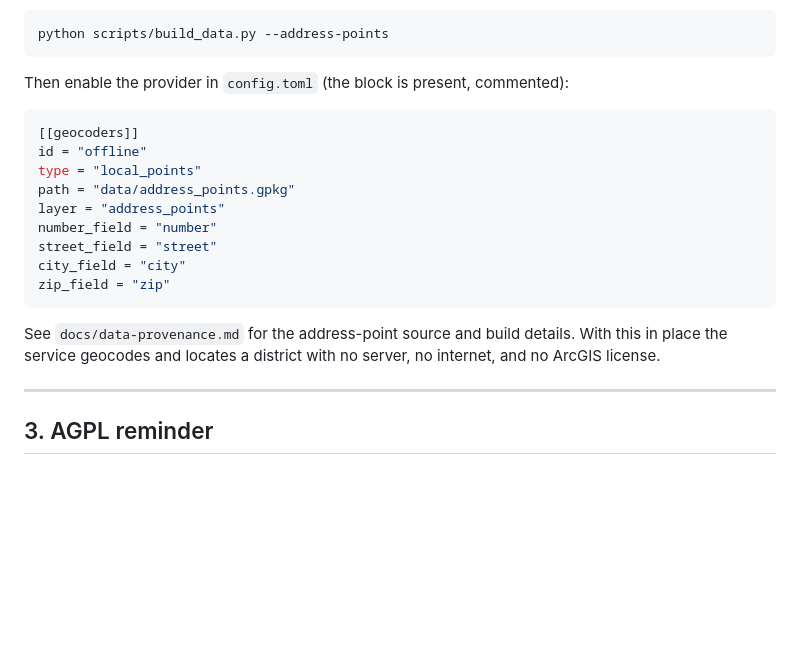
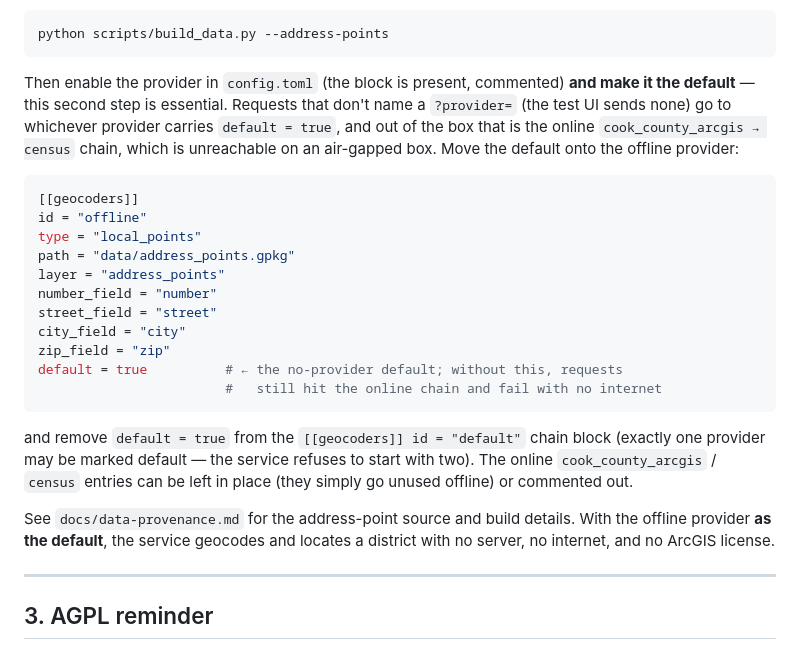
Before and after one commit to martin-gleason/point-in-polygon-service, a Markdown page: docs/deployment.md, the part around the change. Drawn GitHub-style; blank space fills up the shorter version.

Commit message:
docs(F6-T4): air-gapped setup must make the offline geocoder the default
Enabling the local_points provider isn't enough: config.toml ships `default =
true` on the online cook_county_arcgis → census chain, so no-provider requests
(the test UI sends none) still hit the internet-dependent chain and fail on an
air-gapped box. The offline section now instructs moving `default = true` onto
the offline provider (and off the chain — exactly one may be default), so the
"geocodes with no internet" claim actually holds.

Found by adversarial review of the F6 diff.

Co-Authored-By: Claude Opus 4.8 <noreply@anthropic.com>

````diff
--- a/docs/deployment.md
+++ b/docs/deployment.md
@@ -152,7 +152,12 @@ your own hardware:
 python scripts/build_data.py --address-points
 ```
 
-Then enable the provider in `config.toml` (the block is present, commented):
+Then enable the provider in `config.toml` (the block is present, commented) **and
+make it the default** — this second step is essential. Requests that don't name a
+`?provider=` (the test UI sends none) go to whichever provider carries
+`default = true`, and out of the box that is the online `cook_county_arcgis →
+census` chain, which is unreachable on an air-gapped box. Move the default onto
+the offline provider:
 
 ```toml
 [[geocoders]]
@@ -164,11 +169,18 @@ number_field = "number"
 street_field = "street"
 city_field = "city"
 zip_field = "zip"
+default = true          # ← the no-provider default; without this, requests
+                        #   still hit the online chain and fail with no internet
 ```
 
+and remove `default = true` from the `[[geocoders]] id = "default"` chain block
+(exactly one provider may be marked default — the service refuses to start with
+two). The online `cook_county_arcgis` / `census` entries can be left in place
+(they simply go unused offline) or commented out.
+
 See `docs/data-provenance.md` for the address-point source and build details.
-With this in place the service geocodes and locates a district with no server, no
-internet, and no ArcGIS license.
+With the offline provider **as the default**, the service geocodes and locates a
+district with no server, no internet, and no ArcGIS license.
 
 ---
 
````
